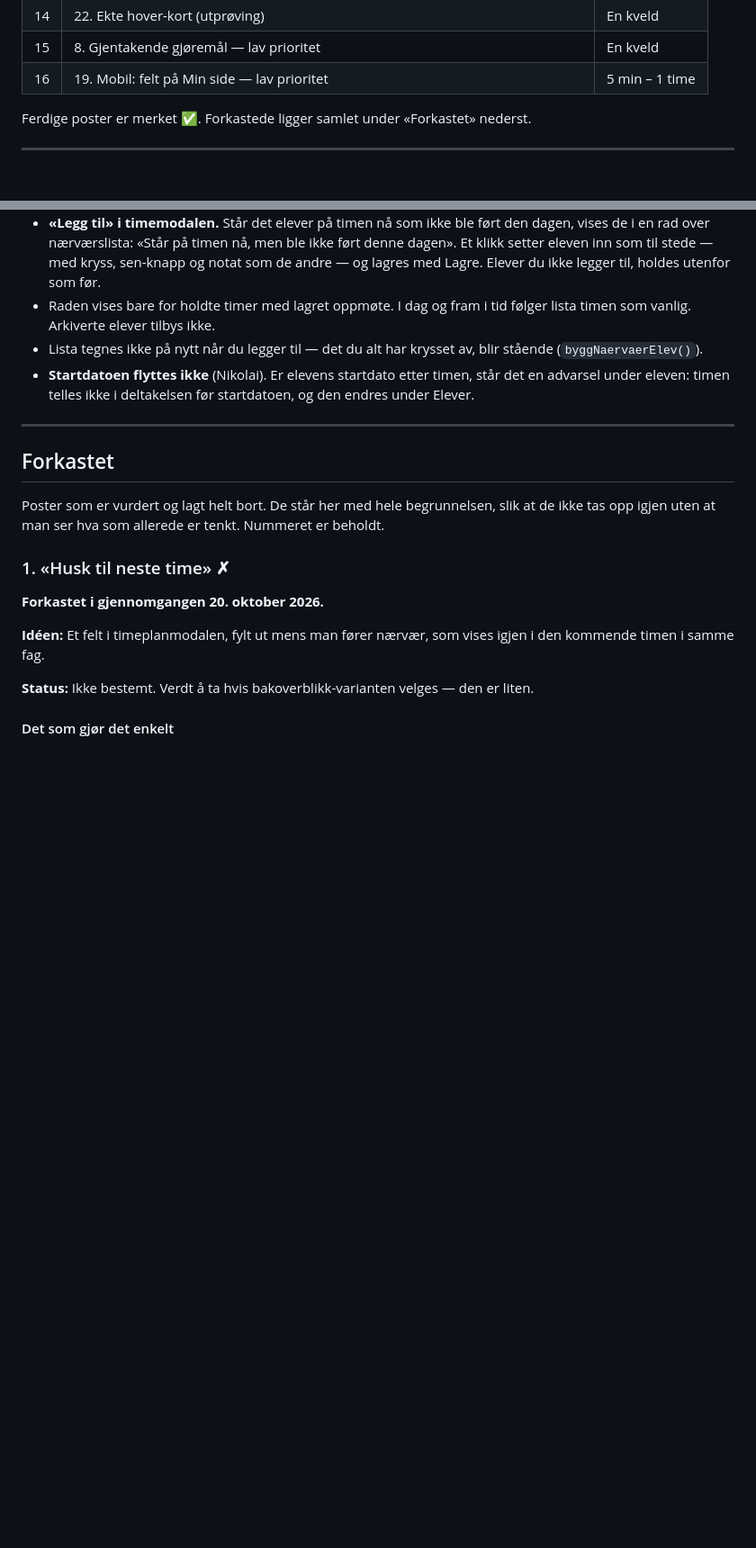
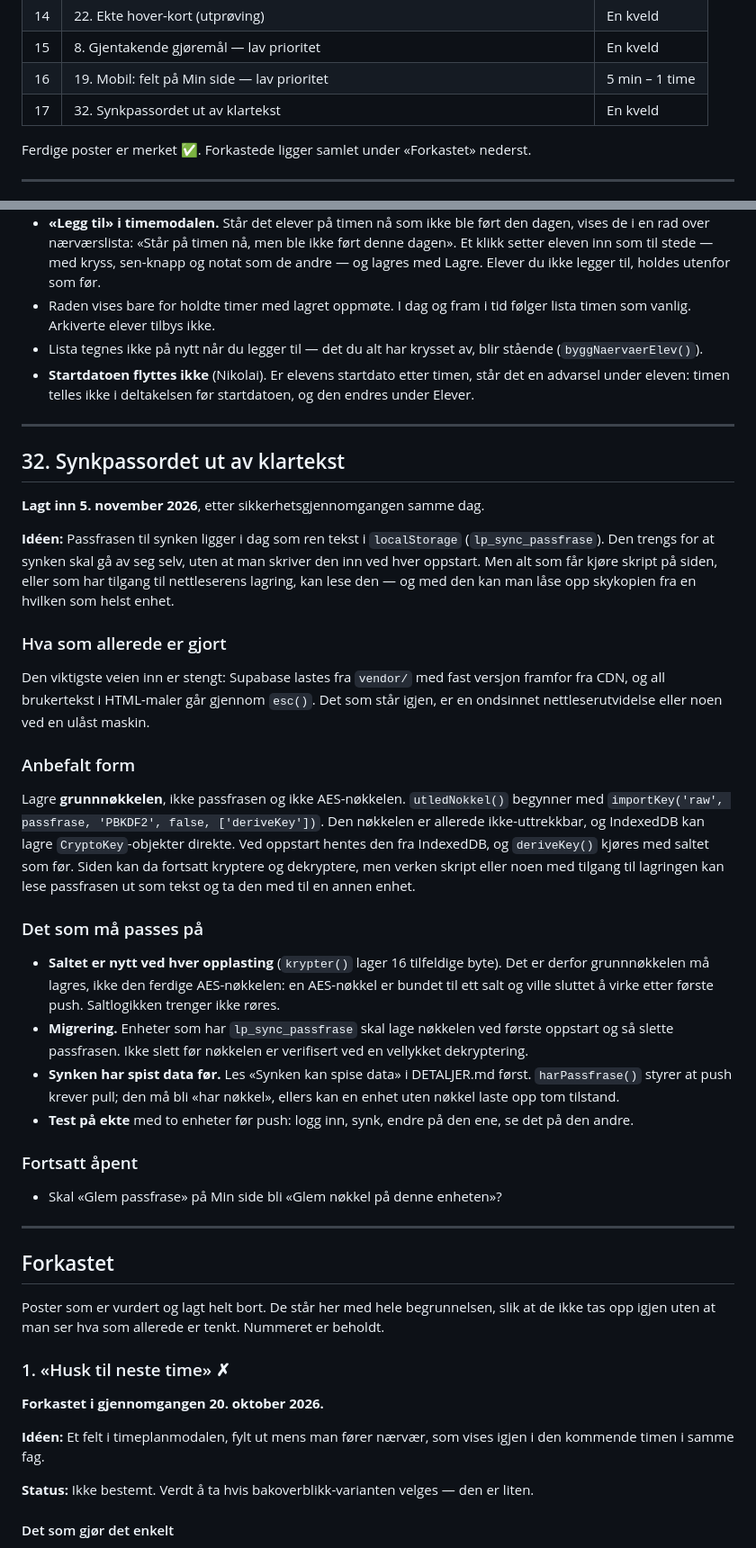
Before and after one commit to st-nikko/laererplanlegger, a Markdown page: veikart.md, 2 parts joined by grey strips. Shown at 90% size. Rendered like a GitHub page; blank space fills up the shorter version.

Commit message:
Veikart 32: synkpassordet ut av klartekst

```diff
--- a/veikart.md
+++ b/veikart.md
@@ -34,6 +34,7 @@ i én økt.
 | 14 | 22. Ekte hover-kort (utprøving) | En kveld |
 | 15 | 8. Gjentakende gjøremål — lav prioritet | En kveld |
 | 16 | 19. Mobil: felt på Min side — lav prioritet | 5 min – 1 time |
+| 17 | 32. Synkpassordet ut av klartekst | En kveld |
 
 Ferdige poster er merket ✅. Forkastede ligger samlet under «Forkastet»
 nederst.
@@ -1672,6 +1673,56 @@ verifisert ved å bryte reglene under med vilje.
 
 ---
 
+## 32. Synkpassordet ut av klartekst
+
+**Lagt inn 5. november 2026**, etter sikkerhetsgjennomgangen samme dag.
+
+**Idéen:** Passfrasen til synken ligger i dag som ren tekst i
+`localStorage` (`lp_sync_passfrase`). Den trengs for at synken skal gå
+av seg selv, uten at man skriver den inn ved hver oppstart. Men alt som
+får kjøre skript på siden, eller som har tilgang til nettleserens lagring,
+kan lese den — og med den kan man låse opp skykopien fra en hvilken som
+helst enhet.
+
+### Hva som allerede er gjort
+
+Den viktigste veien inn er stengt: Supabase lastes fra `vendor/` med fast
+versjon framfor fra CDN, og all brukertekst i HTML-maler går gjennom
+`esc()`. Det som står igjen, er en ondsinnet nettleserutvidelse eller noen
+ved en ulåst maskin.
+
+### Anbefalt form
+
+Lagre **grunnnøkkelen**, ikke passfrasen og ikke AES-nøkkelen.
+`utledNokkel()` begynner med `importKey('raw', passfrase, 'PBKDF2', false,
+['deriveKey'])`. Den nøkkelen er allerede ikke-uttrekkbar, og IndexedDB
+kan lagre `CryptoKey`-objekter direkte. Ved oppstart hentes den fra
+IndexedDB, og `deriveKey()` kjøres med saltet som før. Siden kan da
+fortsatt kryptere og dekryptere, men verken skript eller noen med tilgang
+til lagringen kan lese passfrasen ut som tekst og ta den med til en annen
+enhet.
+
+### Det som må passes på
+
+- **Saltet er nytt ved hver opplasting** (`krypter()` lager 16 tilfeldige
+  byte). Det er derfor grunnnøkkelen må lagres, ikke den ferdige
+  AES-nøkkelen: en AES-nøkkel er bundet til ett salt og ville sluttet å
+  virke etter første push. Saltlogikken trenger ikke røres.
+- **Migrering.** Enheter som har `lp_sync_passfrase` skal lage nøkkelen
+  ved første oppstart og så slette passfrasen. Ikke slett før nøkkelen er
+  verifisert ved en vellykket dekryptering.
+- **Synken har spist data før.** Les «Synken kan spise data» i
+  DETALJER.md først. `harPassfrase()` styrer at push krever pull; den må
+  bli «har nøkkel», ellers kan en enhet uten nøkkel laste opp tom tilstand.
+- **Test på ekte** med to enheter før push: logg inn, synk, endre på den
+  ene, se det på den andre.
+
+### Fortsatt åpent
+
+- Skal «Glem passfrase» på Min side bli «Glem nøkkel på denne enheten»?
+
+---
+
 ## Forkastet
 
 Poster som er vurdert og lagt helt bort. De står her med hele
```
